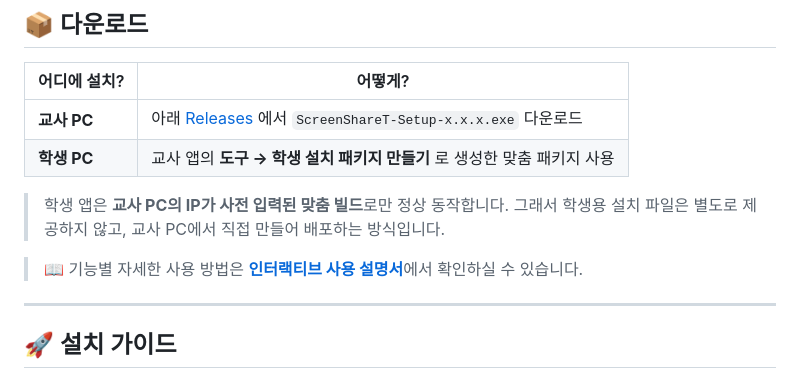
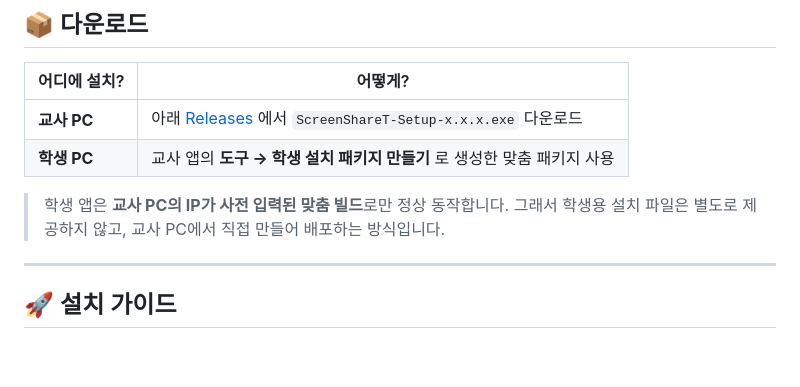
Before and after one commit to soulych-teacher-dev/screen-share, a Markdown page: README.md, the part around the change. Drawn GitHub-style; blank space fills up the shorter version.

Commit message:
Update README to remove user manual link
Removed link to interactive user manual from README.

```diff
--- a/README.md
+++ b/README.md
@@ -89,8 +89,6 @@
 
 > 학생 앱은 **교사 PC의 IP가 사전 입력된 맞춤 빌드**로만 정상 동작합니다.
 > 그래서 학생용 설치 파일은 별도로 제공하지 않고, 교사 PC에서 직접 만들어 배포하는 방식입니다.
-
-> 📖 기능별 자세한 사용 방법은 [**인터랙티브 사용 설명서**](https://soulych-teacher-dev.github.io/screen-share/manual/index.html)에서 확인하실 수 있습니다.
 
 ---
 
```
